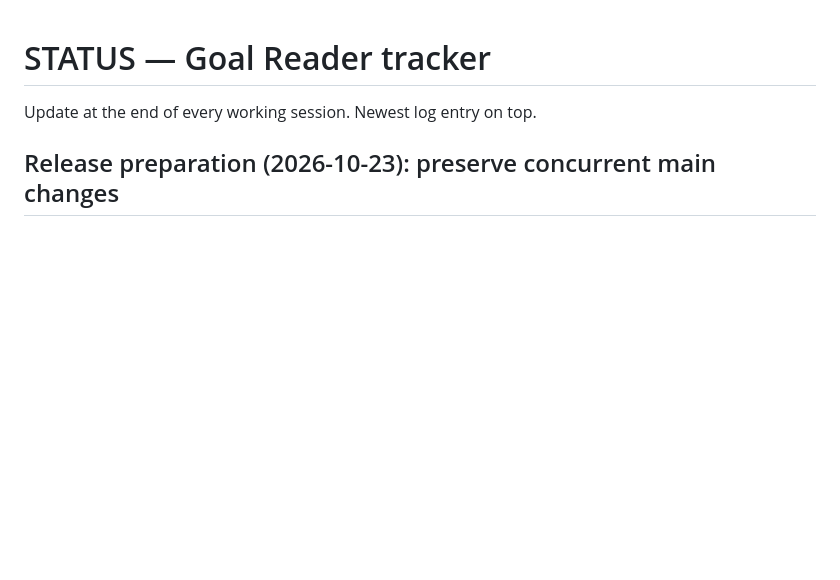
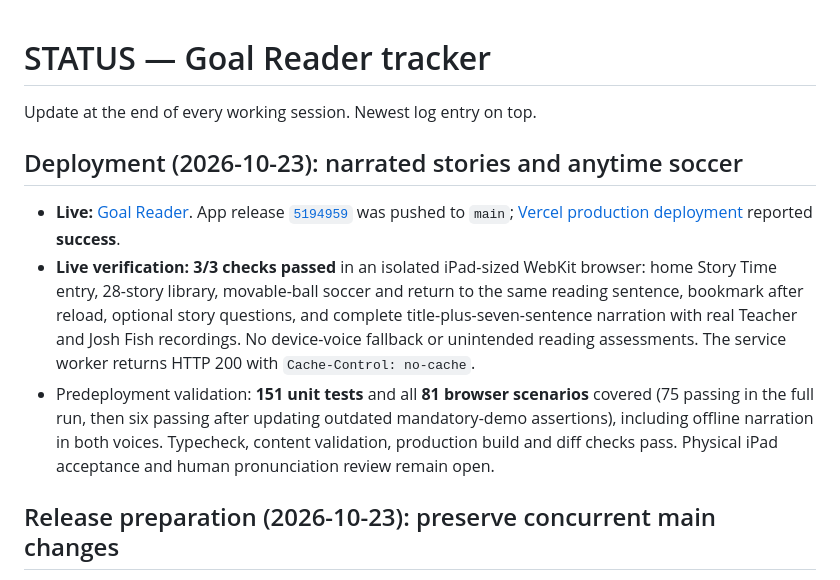
Before and after one commit to mondragon-developer/learn-to-read, a Markdown page: docs/STATUS.md, the part around the change. Rendered like a GitHub page; blank space fills up the shorter version.

Commit message:
docs: record narrated soccer release and live verification

```diff
--- a/docs/STATUS.md
+++ b/docs/STATUS.md
@@ -1,6 +1,12 @@
 # STATUS — Goal Reader tracker
 
 Update at the end of every working session. Newest log entry on top.
+
+## Deployment (2026-10-23): narrated stories and anytime soccer
+
+- **Live:** [Goal Reader](https://learn-to-read-eight.vercel.app). App release [`5194959`](https://github.com/mondragon-developer/learn-to-read/commit/5194959) was pushed to `main`; [Vercel production deployment](https://vercel.com/mondragon-developers-projects/learn-to-read/AjYzLn7DQWWkrKXQsnrjFcnGfH5P) reported **success**.
+- **Live verification: 3/3 checks passed** in an isolated iPad-sized WebKit browser: home Story Time entry, 28-story library, movable-ball soccer and return to the same reading sentence, bookmark after reload, optional story questions, and complete title-plus-seven-sentence narration with real Teacher and Josh Fish recordings. No device-voice fallback or unintended reading assessments. The service worker returns HTTP 200 with `Cache-Control: no-cache`.
+- Predeployment validation: **151 unit tests** and all **81 browser scenarios** covered (75 passing in the full run, then six passing after updating outdated mandatory-demo assertions), including offline narration in both voices. Typecheck, content validation, production build and diff checks pass. Physical iPad acceptance and human pronunciation review remain open.
 
 ## Release preparation (2026-10-23): preserve concurrent main changes
 
```
